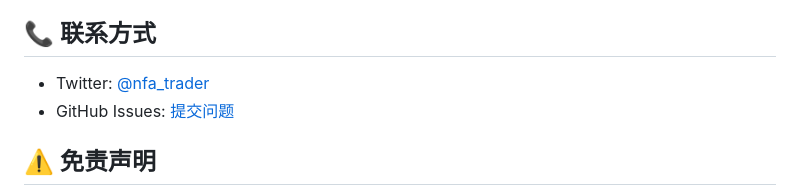
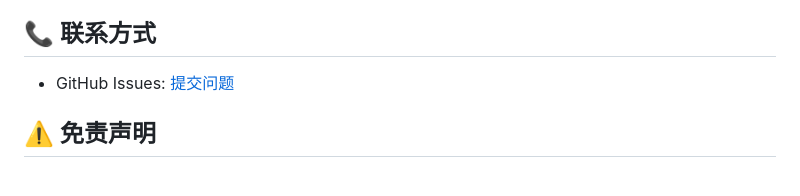
Before and after one commit to canqihe/trading-website, a Markdown page: README.md, the part around the change. Rendered like a GitHub page.

```diff
--- a/README.md
+++ b/README.md
@@ -215,7 +215,6 @@ const particleCount = Math.floor((canvas.width * canvas.height) / 15000);
 
 ## 📞 联系方式
 
-- Twitter: [@nfa_trader](https://x.com/nfa_trader)
 - GitHub Issues: [提交问题](https://github.com/yourusername/trading-website/issues)
 
 ## ⚠️ 免责声明
```
